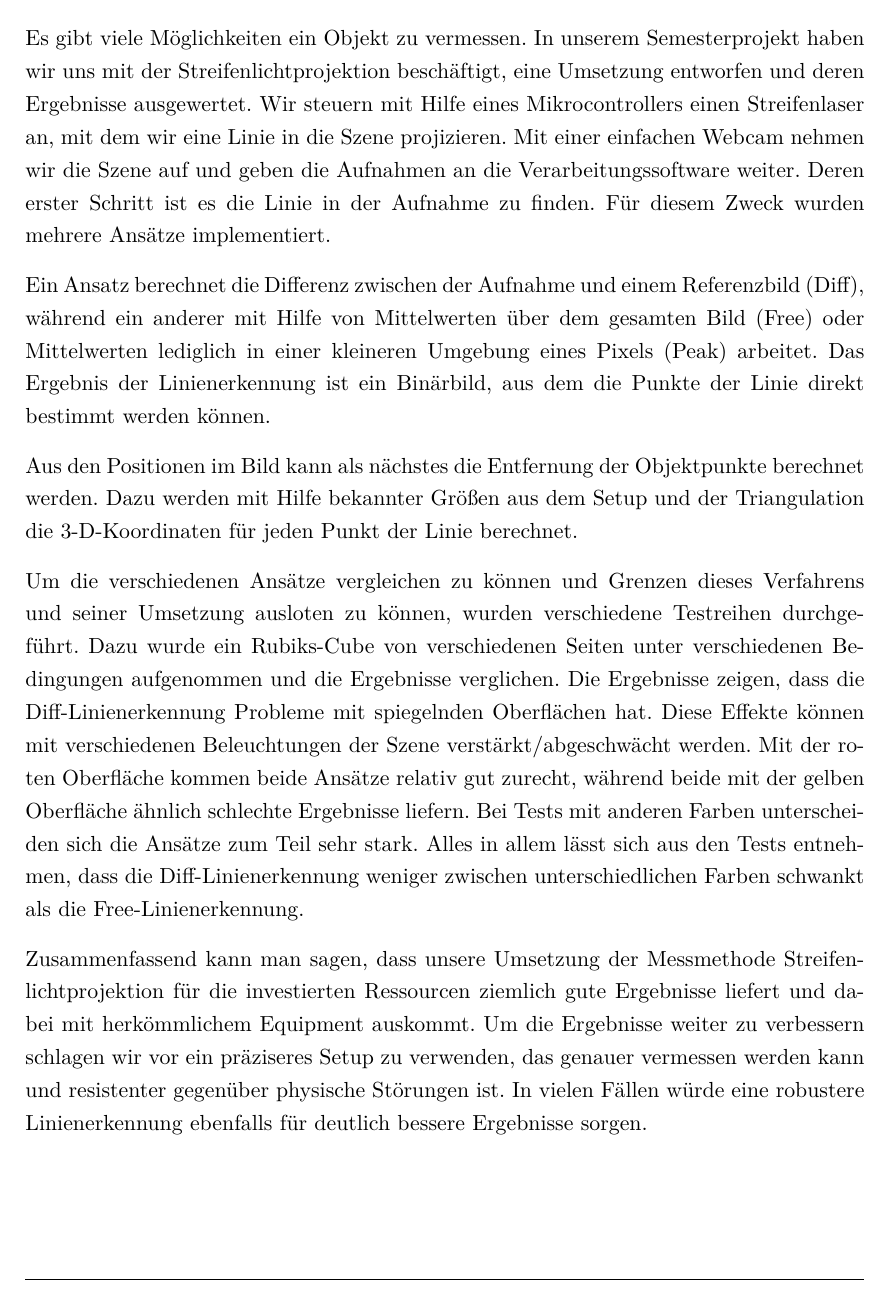
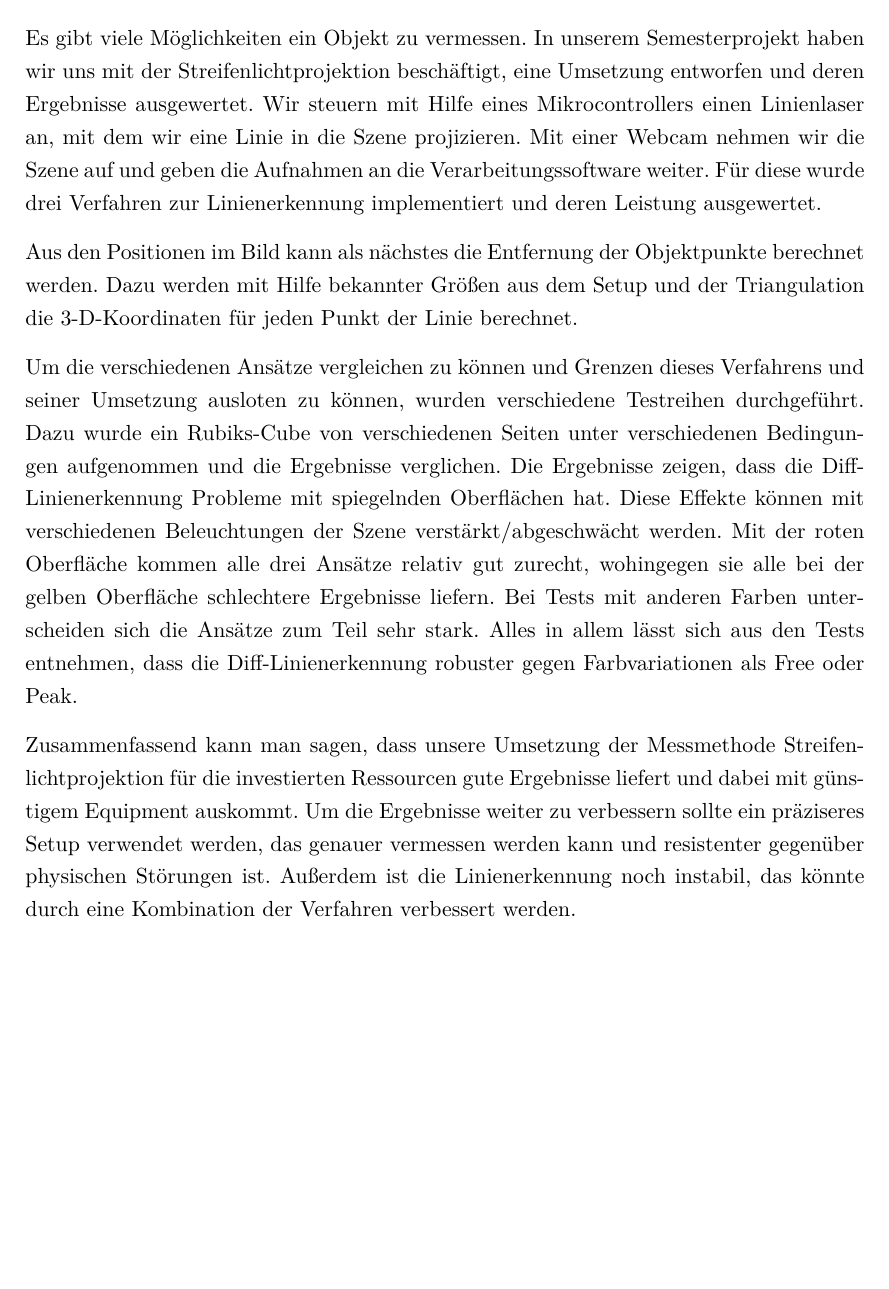
Before and after one commit to Gerold31/Streifenprojektion, a LaTeX document (ausarbeitung/Streifenprojektion.tex): part of page 30 of 31 before the commit and part of page 30 of 30 after it, cut so that both start at the same text, the shorter picture padded with empty space. Compiled offline with pdfLaTeX.

Commit message:
some more minor changes

```diff
--- a/ausarbeitung/Streifenprojektion.tex
+++ b/ausarbeitung/Streifenprojektion.tex
@@ -831,13 +831,9 @@ Die Peak-Linienerkennung liefert schlechtere Ergebnisse wenn die Szene heller Be
 
 Es gibt viele Möglichkeiten ein Objekt zu vermessen.
 In unserem Semesterprojekt haben wir uns mit der Streifenlichtprojektion beschäftigt, eine Umsetzung entworfen und deren Ergebnisse ausgewertet.
-Wir steuern mit Hilfe eines Mikrocontrollers einen Streifenlaser an, mit dem wir eine Linie in die Szene projizieren.
-Mit einer einfachen Webcam nehmen wir die Szene auf und geben die Aufnahmen an die Verarbeitungssoftware weiter.
-Deren erster Schritt ist es die Linie in der Aufnahme zu finden.
-Für diesem Zweck wurden mehrere Ansätze implementiert.
-
-Ein Ansatz berechnet die Differenz zwischen der Aufnahme und einem Referenzbild (Diff), während ein anderer mit Hilfe von Mittelwerten über dem gesamten Bild (Free) oder Mittelwerten lediglich in einer kleineren Umgebung eines Pixels (Peak) arbeitet.
-Das Ergebnis der Linienerkennung ist ein Binärbild, aus dem die Punkte der Linie direkt bestimmt werden können.
+Wir steuern mit Hilfe eines Mikrocontrollers einen Linienlaser an, mit dem wir eine Linie in die Szene projizieren.
+Mit einer Webcam nehmen wir die Szene auf und geben die Aufnahmen an die Verarbeitungssoftware weiter.
+Für diese wurde drei Verfahren zur Linienerkennung implementiert und deren Leistung ausgewertet.
 
 Aus den Positionen im Bild kann als nächstes die Entfernung der Objektpunkte berechnet werden.
 Dazu werden mit Hilfe bekannter Größen aus dem Setup und der Triangulation die 3-D-Koordinaten für jeden Punkt der Linie berechnet.
@@ -846,12 +842,12 @@ Um die verschiedenen Ansätze vergleichen zu können und Grenzen dieses Verfahre
 Dazu wurde ein Rubiks-Cube von verschiedenen Seiten unter verschiedenen Bedingungen aufgenommen und die Ergebnisse verglichen.
 Die Ergebnisse zeigen, dass die Diff-Linienerkennung Probleme mit spiegelnden Oberflächen hat.
 Diese Effekte können mit verschiedenen Beleuchtungen der Szene verstärkt/abgeschwächt werden.
-Mit der roten Oberfläche kommen beide Ansätze relativ gut zurecht, während beide mit der gelben Oberfläche ähnlich schlechte Ergebnisse liefern.
+Mit der roten Oberfläche kommen alle drei Ansätze relativ gut zurecht, wohingegen sie alle bei der gelben Oberfläche schlechtere Ergebnisse liefern.
 Bei Tests mit anderen Farben unterscheiden sich die Ansätze zum Teil sehr stark.
-Alles in allem lässt sich aus den Tests entnehmen, dass die Diff-Linienerkennung weniger zwischen unterschiedlichen Farben schwankt als die Free-Linienerkennung.
+Alles in allem lässt sich aus den Tests entnehmen, dass die Diff-Linienerkennung robuster gegen Farbvariationen als Free oder Peak.
 
-Zusammenfassend kann man sagen, dass unsere Umsetzung der Messmethode Streifenlichtprojektion für die investierten Ressourcen ziemlich gute Ergebnisse liefert und dabei mit herkömmlichem Equipment auskommt.
-Um die Ergebnisse weiter zu verbessern schlagen wir vor ein präziseres Setup zu verwenden, das genauer vermessen werden kann und resistenter gegenüber physische Störungen ist. In vielen Fällen würde eine robustere Linienerkennung ebenfalls für deutlich bessere Ergebnisse sorgen.
+Zusammenfassend kann man sagen, dass unsere Umsetzung der Messmethode Streifenlichtprojektion für die investierten Ressourcen gute Ergebnisse liefert und dabei mit günstigem Equipment auskommt.
+Um die Ergebnisse weiter zu verbessern sollte ein präziseres Setup verwendet werden, das genauer vermessen werden kann und resistenter gegenüber physischen Störungen ist. Außerdem ist die Linienerkennung noch instabil, das könnte durch eine Kombination der Verfahren verbessert werden.
 
 % ---------------------------------------------------------------------------- %
 
```
Also changed, not shown: ausarbeitung/Streifenprojektion.tex (16 more changed lines).
